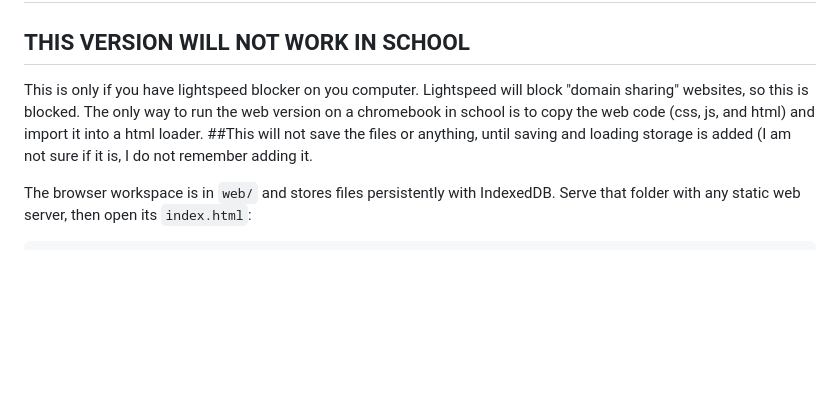
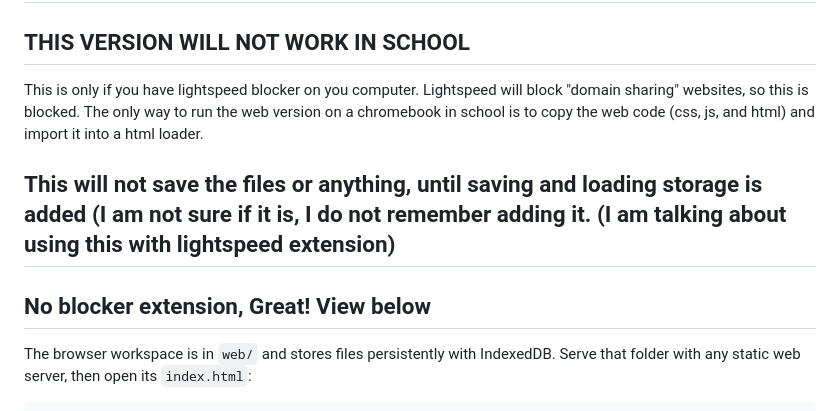
Before and after one commit to AshuraSchoolAccount/AshuraWebTerminal, a Markdown page: README.md, the part around the change. Drawn GitHub-style; blank space fills up the shorter version.

Commit message:
Update README with Chromebook usage instructions
Clarify instructions for using the web version on a Chromebook with Lightspeed blocker. Add note about file saving and loading storage.

```diff
--- a/README.md
+++ b/README.md
@@ -16,7 +16,11 @@ The project can also be opened and run through `AshuraWebTerminal.sln`.
 
 ## THIS VERSION WILL NOT WORK IN SCHOOL
 
-This is only if you have lightspeed blocker on you computer. Lightspeed will block "domain sharing" websites, so this is blocked. The only way to run the web version on a chromebook in school is to copy the web code (css, js, and html) and import it into a html loader. ##This will not save the files or anything, until saving and loading storage is added (I am not sure if it is, I do not remember adding it.
+This is only if you have lightspeed blocker on you computer. Lightspeed will block "domain sharing" websites, so this is blocked. The only way to run the web version on a chromebook in school is to copy the web code (css, js, and html) and import it into a html loader.
+
+## This will not save the files or anything, until saving and loading storage is added (I am not sure if it is, I do not remember adding it. (I am talking about using this with lightspeed extension)
+
+## No blocker extension, Great! View below
 
 The browser workspace is in `web/` and stores files persistently with IndexedDB. Serve that folder with any static web server, then open its `index.html`:
 
```
